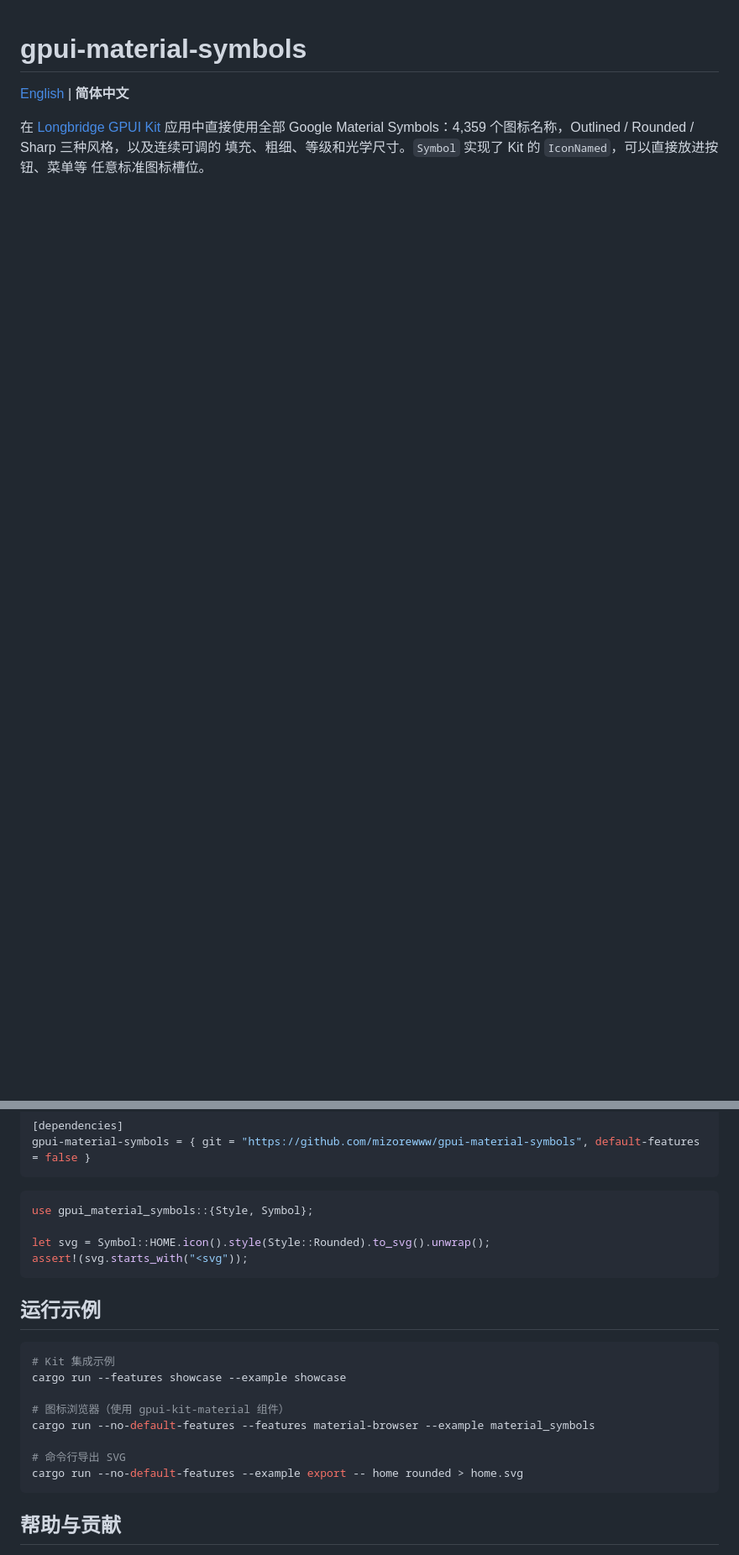
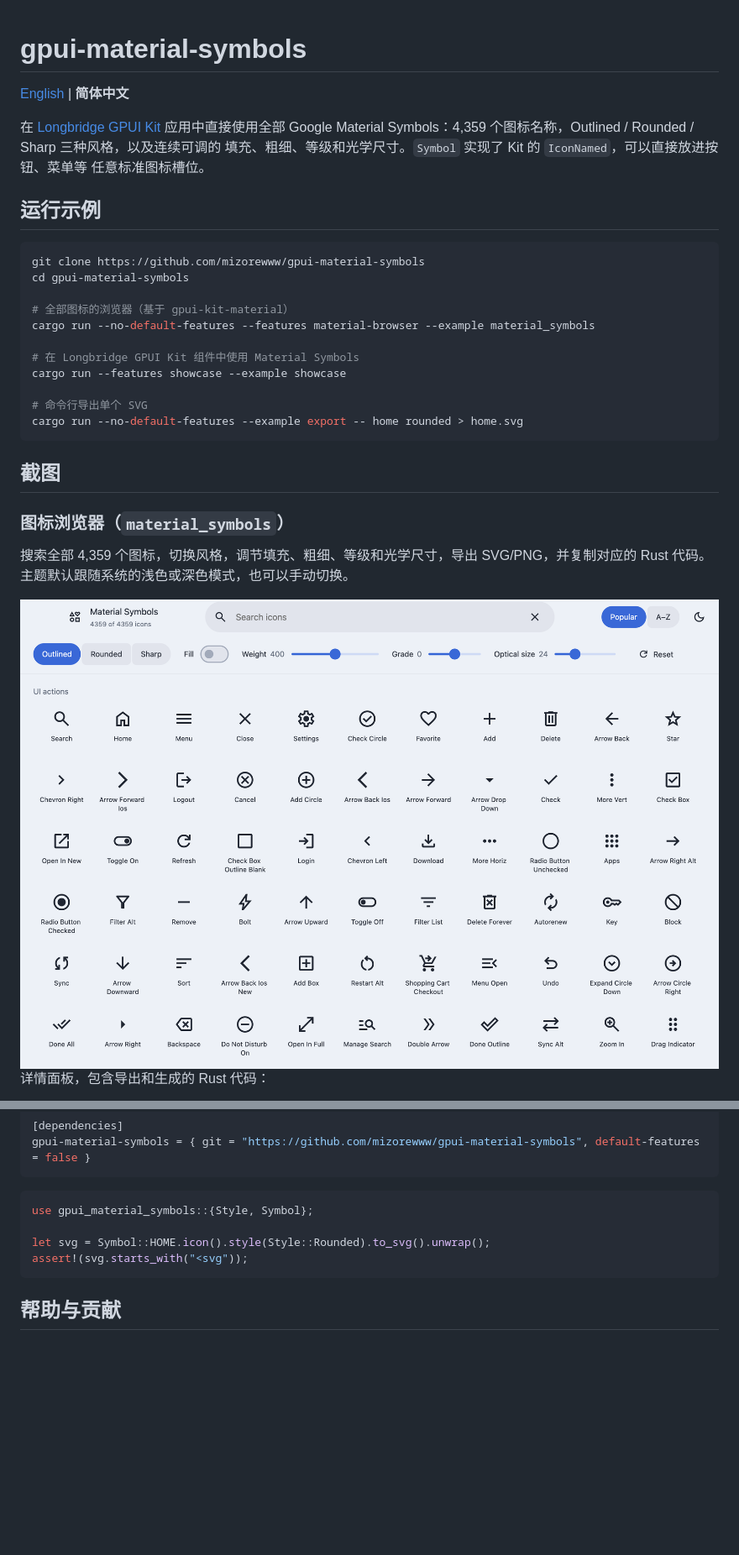
Before and after one commit to mizorewww/gpui-material-symbols, a Markdown page: README.zh-CN.md, 2 parts joined by grey strips. Shown at 84% size. Rendered like a GitHub page; blank space fills up the shorter version.

````diff
--- a/README.zh-CN.md
+++ b/README.zh-CN.md
@@ -6,3 +6,34 @@
 Material Symbols：4,359 个图标名称，Outlined / Rounded / Sharp 三种风格，以及连续可调的
 填充、粗细、等级和光学尺寸。`Symbol` 实现了 Kit 的 `IconNamed`，可以直接放进按钮、菜单等
 任意标准图标槽位。
+
+## 运行示例
+
+```sh
+git clone https://github.com/mizorewww/gpui-material-symbols
+cd gpui-material-symbols
+
+# 全部图标的浏览器（基于 gpui-kit-material）
+cargo run --no-default-features --features material-browser --example material_symbols
+
+# 在 Longbridge GPUI Kit 组件中使用 Material Symbols
+cargo run --features showcase --example showcase
+
+# 命令行导出单个 SVG
+cargo run --no-default-features --example export -- home rounded > home.svg
+```
+
+## 截图
+
+### 图标浏览器（`material_symbols`）
+
+搜索全部 4,359 个图标，切换风格，调节填充、粗细、等级和光学尺寸，导出 SVG/PNG，并复制对应的 Rust 代码。
+主题默认跟随系统的浅色或深色模式，也可以手动切换。
+
+<picture>
+  <source media="(prefers-color-scheme: dark)" srcset="docs/screenshots/material-symbols-dark.png">
+  <img src="docs/screenshots/material-symbols-light.png" alt="图标浏览器：带搜索和排序的标题栏、风格与轴的工具栏，以及 UI 操作图标网格">
+</picture>
+
+详情面板，包含导出和生成的 Rust 代码：
+
@@ -146,19 +174,6 @@ let svg = Symbol::HOME.icon().style(Style::Rounded).to_svg().unwrap();
 assert!(svg.starts_with("<svg"));
 ```
 
-## 运行示例
-
-```sh
-# Kit 集成示例
-cargo run --features showcase --example showcase
-
-# 图标浏览器（使用 gpui-kit-material 组件）
-cargo run --no-default-features --features material-browser --example material_symbols
-
-# 命令行导出 SVG
-cargo run --no-default-features --example export -- home rounded > home.svg
-```
-
 ## 帮助与贡献
 
 问题反馈和使用疑问请提交到 [GitHub Issues](https://github.com/mizorewww/gpui-material-symbols/issues)。
````
Also changed, not shown: other parts of README.zh-CN.md (+16 -19 lines), README.md (+49 -34 lines).
